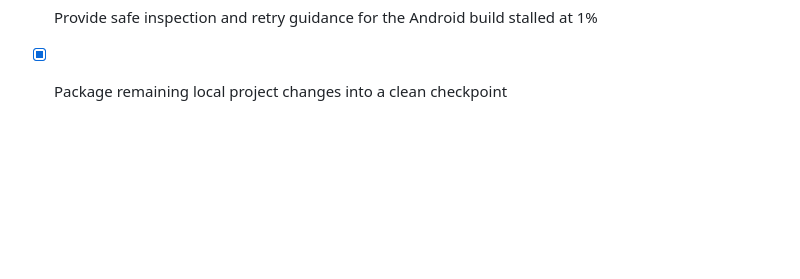
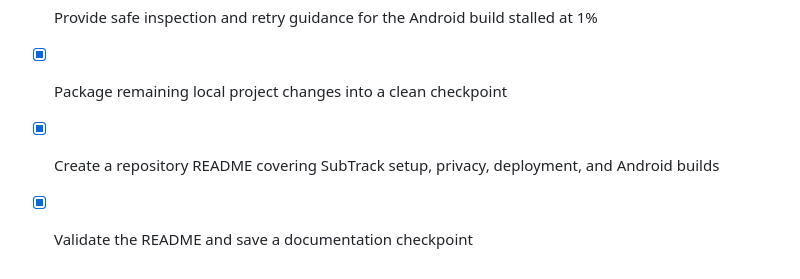
Before and after one commit to gethyetal-source/subscription_dashboard_mvp, a Markdown page: todo.md, the part around the change. Rendered like a GitHub page; blank space fills up the shorter version.

Commit message:
Checkpoint: Added a repository-ready README documenting SubTrack features, local-first privacy, setup, testing, Vercel static deployment, Android build flow, and future optional sync guidance.

```diff
--- a/todo.md
+++ b/todo.md
@@ -84,3 +84,5 @@
 - [x] Provide the Expo EAS setup and first Android APK build command
 - [x] Provide safe inspection and retry guidance for the Android build stalled at 1%
 - [x] Package remaining local project changes into a clean checkpoint
+- [x] Create a repository README covering SubTrack setup, privacy, deployment, and Android builds
+- [x] Validate the README and save a documentation checkpoint
```
Also changed, not shown: README.md (added, +157 -0 lines).
